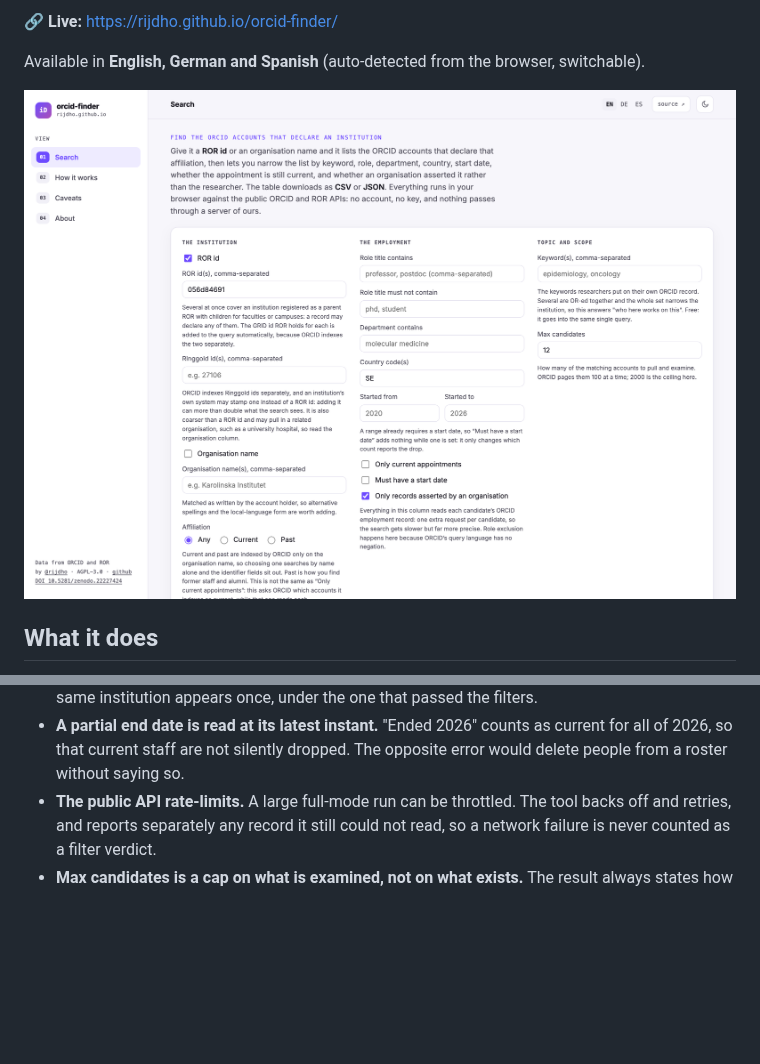
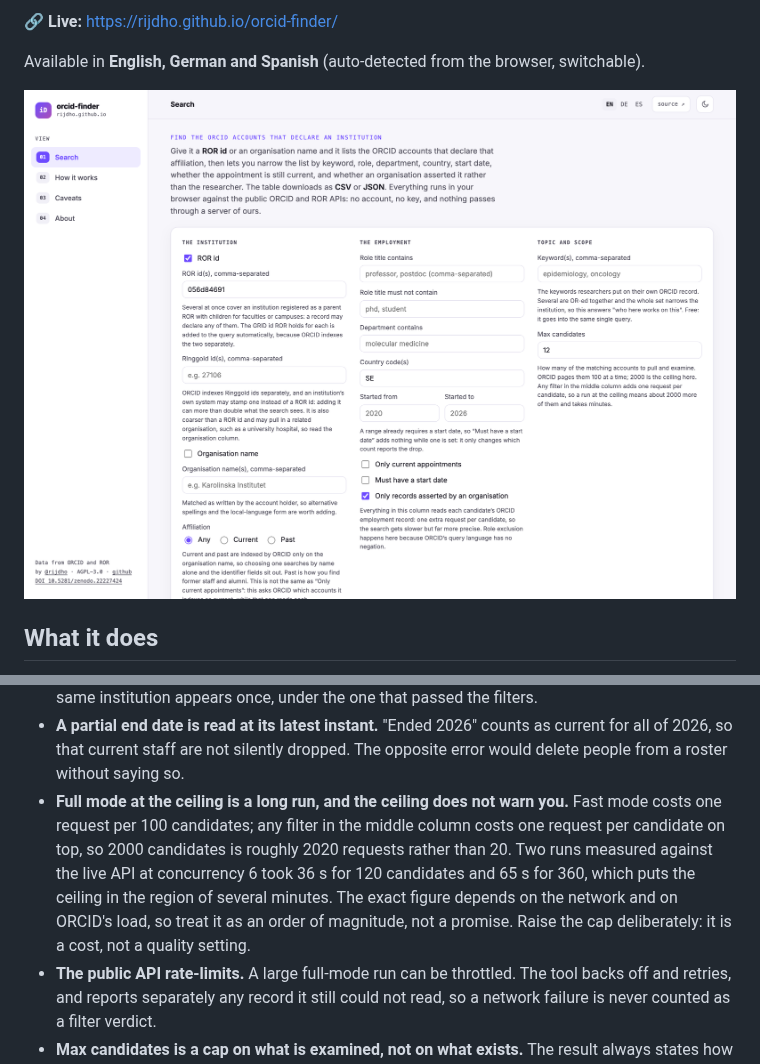
Before and after one commit to rijdho/orcid-finder, a Markdown page: README.md, 2 parts joined by grey strips. Drawn GitHub-style; pictures changed too: docs/app.png; blank space fills up the shorter version.

```diff
--- a/README.md
+++ b/README.md
@@ -296,6 +296,13 @@ is not this tool's job.
 - **A partial end date is read at its latest instant.** "Ended 2026" counts as current for all
   of 2026, so that current staff are not silently dropped. The opposite error would delete
   people from a roster without saying so.
+- **Full mode at the ceiling is a long run, and the ceiling does not warn you.** Fast mode costs
+  one request per 100 candidates; any filter in the middle column costs one request per
+  candidate on top, so 2000 candidates is roughly 2020 requests rather than 20. Two runs
+  measured against the live API at concurrency 6 took 36 s for 120 candidates and 65 s for 360,
+  which puts the ceiling in the region of several minutes. The exact figure depends on the
+  network and on ORCID's load, so treat it as an order of magnitude, not a promise. Raise the
+  cap deliberately: it is a cost, not a quality setting.
 - **The public API rate-limits.** A large full-mode run can be throttled. The tool backs off
   and retries, and reports separately any record it still could not read, so a network failure
   is never counted as a filter verdict.
```
Also changed, not shown: CHANGELOG.md (+10 -0 lines), 8 other files.
